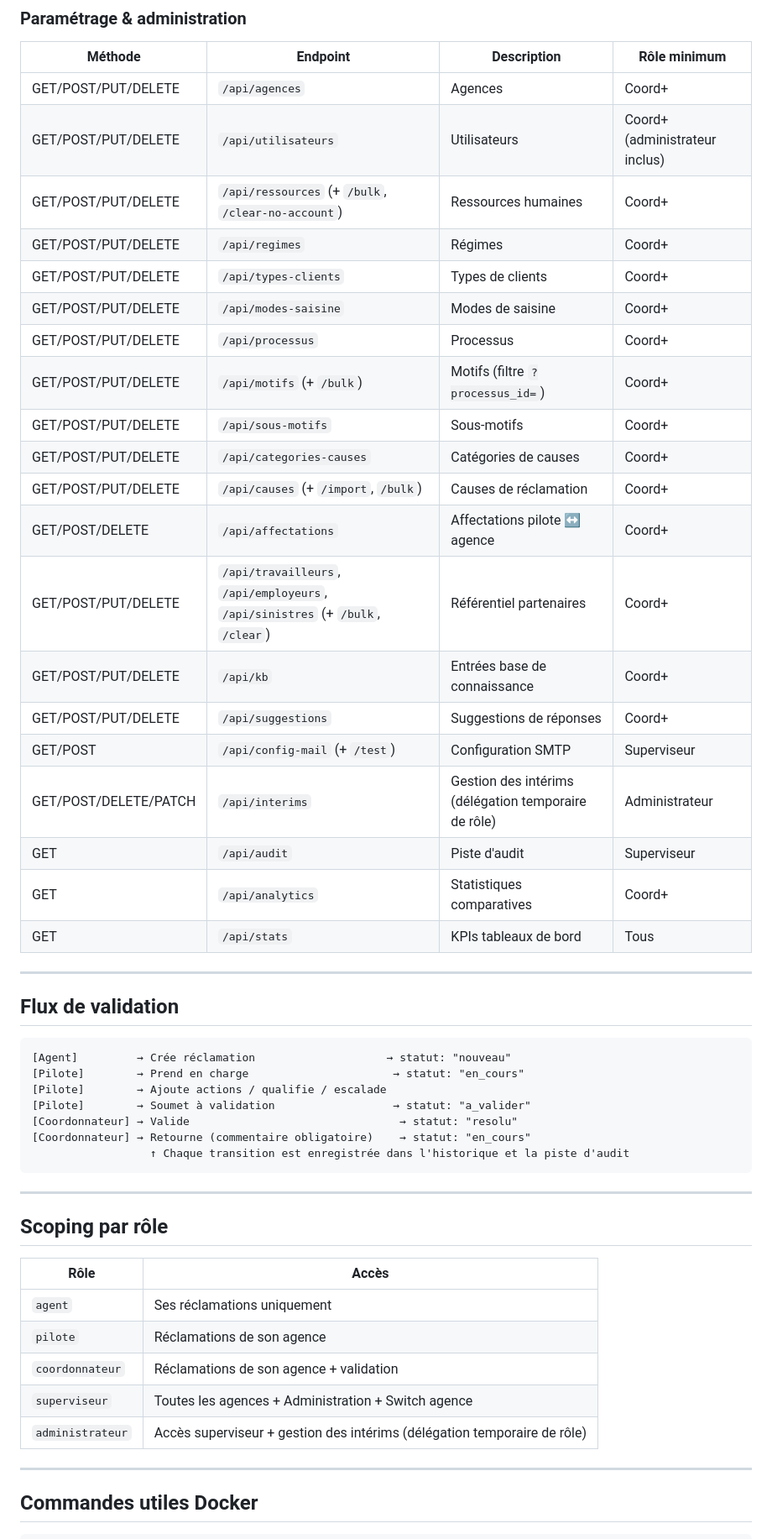
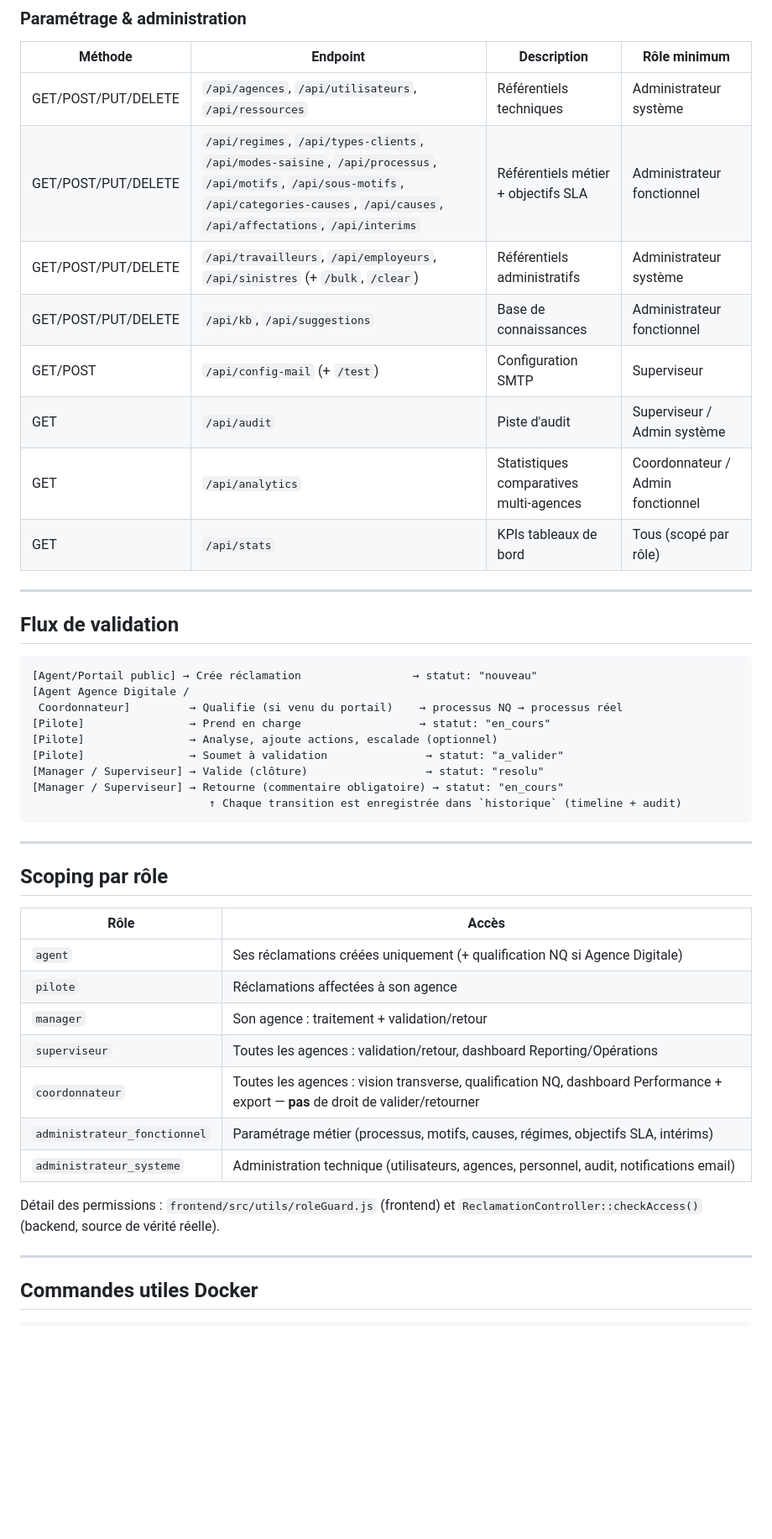
Before and after one commit to gerorahipo/ereclamations_v3, a Markdown page: README.md, the part around one of its changes. Shown at 84% size. Rendered like a GitHub page; blank space fills up the shorter version.

````diff
--- a/README.md
+++ b/README.md
@@ -156,39 +167,29 @@ ereclamations/
 
 | Méthode | Endpoint | Description | Rôle minimum |
 |---------|----------|-------------|--------------|
-| GET/POST/PUT/DELETE | `/api/agences` | Agences | Coord+ |
-| GET/POST/PUT/DELETE | `/api/utilisateurs` | Utilisateurs | Coord+ (administrateur inclus) |
-| GET/POST/PUT/DELETE | `/api/ressources` (+ `/bulk`, `/clear-no-account`) | Ressources humaines | Coord+ |
-| GET/POST/PUT/DELETE | `/api/regimes` | Régimes | Coord+ |
-| GET/POST/PUT/DELETE | `/api/types-clients` | Types de clients | Coord+ |
-| GET/POST/PUT/DELETE | `/api/modes-saisine` | Modes de saisine | Coord+ |
-| GET/POST/PUT/DELETE | `/api/processus` | Processus | Coord+ |
-| GET/POST/PUT/DELETE | `/api/motifs` (+ `/bulk`) | Motifs (filtre `?processus_id=`) | Coord+ |
-| GET/POST/PUT/DELETE | `/api/sous-motifs` | Sous-motifs | Coord+ |
-| GET/POST/PUT/DELETE | `/api/categories-causes` | Catégories de causes | Coord+ |
-| GET/POST/PUT/DELETE | `/api/causes` (+ `/import`, `/bulk`) | Causes de réclamation | Coord+ |
-| GET/POST/DELETE | `/api/affectations` | Affectations pilote ↔ agence | Coord+ |
-| GET/POST/PUT/DELETE | `/api/travailleurs`, `/api/employeurs`, `/api/sinistres` (+ `/bulk`, `/clear`) | Référentiel partenaires | Coord+ |
-| GET/POST/PUT/DELETE | `/api/kb` | Entrées base de connaissance | Coord+ |
-| GET/POST/PUT/DELETE | `/api/suggestions` | Suggestions de réponses | Coord+ |
+| GET/POST/PUT/DELETE | `/api/agences`, `/api/utilisateurs`, `/api/ressources` | Référentiels techniques | Administrateur système |
+| GET/POST/PUT/DELETE | `/api/regimes`, `/api/types-clients`, `/api/modes-saisine`, `/api/processus`, `/api/motifs`, `/api/sous-motifs`, `/api/categories-causes`, `/api/causes`, `/api/affectations`, `/api/interims` | Référentiels métier + objectifs SLA | Administrateur fonctionnel |
+| GET/POST/PUT/DELETE | `/api/travailleurs`, `/api/employeurs`, `/api/sinistres` (+ `/bulk`, `/clear`) | Référentiels administratifs | Administrateur système |
+| GET/POST/PUT/DELETE | `/api/kb`, `/api/suggestions` | Base de connaissances | Administrateur fonctionnel |
 | GET/POST | `/api/config-mail` (+ `/test`) | Configuration SMTP | Superviseur |
-| GET/POST/DELETE/PATCH | `/api/interims` | Gestion des intérims (délégation temporaire de rôle) | Administrateur |
-| GET | `/api/audit` | Piste d'audit | Superviseur |
-| GET | `/api/analytics` | Statistiques comparatives | Coord+ |
-| GET | `/api/stats` | KPIs tableaux de bord | Tous |
+| GET | `/api/audit` | Piste d'audit | Superviseur / Admin système |
+| GET | `/api/analytics` | Statistiques comparatives multi-agences | Coordonnateur / Admin fonctionnel |
+| GET | `/api/stats` | KPIs tableaux de bord | Tous (scopé par rôle) |
 
 ---
 
 ## Flux de validation
 
 ```
-[Agent]         → Crée réclamation                    → statut: "nouveau"
-[Pilote]        → Prend en charge                      → statut: "en_cours"
-[Pilote]        → Ajoute actions / qualifie / escalade
-[Pilote]        → Soumet à validation                  → statut: "a_valider"
-[Coordonnateur] → Valide                                → statut: "resolu"
-[Coordonnateur] → Retourne (commentaire obligatoire)    → statut: "en_cours"
-                  ↑ Chaque transition est enregistrée dans l'historique et la piste d'audit
+[Agent/Portail public] → Crée réclamation                 → statut: "nouveau"
+[Agent Agence Digitale /
+ Coordonnateur]         → Qualifie (si venu du portail)    → processus NQ → processus réel
+[Pilote]                → Prend en charge                  → statut: "en_cours"
+[Pilote]                → Analyse, ajoute actions, escalade (optionnel)
+[Pilote]                → Soumet à validation               → statut: "a_valider"
+[Manager / Superviseur] → Valide (clôture)                  → statut: "resolu"
+[Manager / Superviseur] → Retourne (commentaire obligatoire) → statut: "en_cours"
+                           ↑ Chaque transition est enregistrée dans `historique` (timeline + audit)
 ```
 
 ---
@@ -197,11 +198,15 @@ ereclamations/
 
 | Rôle | Accès |
 |------|-------|
-| `agent` | Ses réclamations uniquement |
-| `pilote` | Réclamations de son agence |
-| `coordonnateur` | Réclamations de son agence + validation |
-| `superviseur` | Toutes les agences + Administration + Switch agence |
-| `administrateur` | Accès superviseur + gestion des intérims (délégation temporaire de rôle) |
+| `agent` | Ses réclamations créées uniquement (+ qualification NQ si Agence Digitale) |
+| `pilote` | Réclamations affectées à son agence |
+| `manager` | Son agence : traitement + validation/retour |
+| `superviseur` | Toutes les agences : validation/retour, dashboard Reporting/Opérations |
+| `coordonnateur` | Toutes les agences : vision transverse, qualification NQ, dashboard Performance + export — **pas** de droit de valider/retourner |
+| `administrateur_fonctionnel` | Paramétrage métier (processus, motifs, causes, régimes, objectifs SLA, intérims) |
+| `administrateur_systeme` | Administration technique (utilisateurs, agences, personnel, audit, notifications email) |
+
+Détail des permissions : `frontend/src/utils/roleGuard.js` (frontend) et `ReclamationController::checkAccess()` (backend, source de vérité réelle).
 
 ---
 
````
Also changed, not shown: other parts of README.md (+92 -137 lines).
